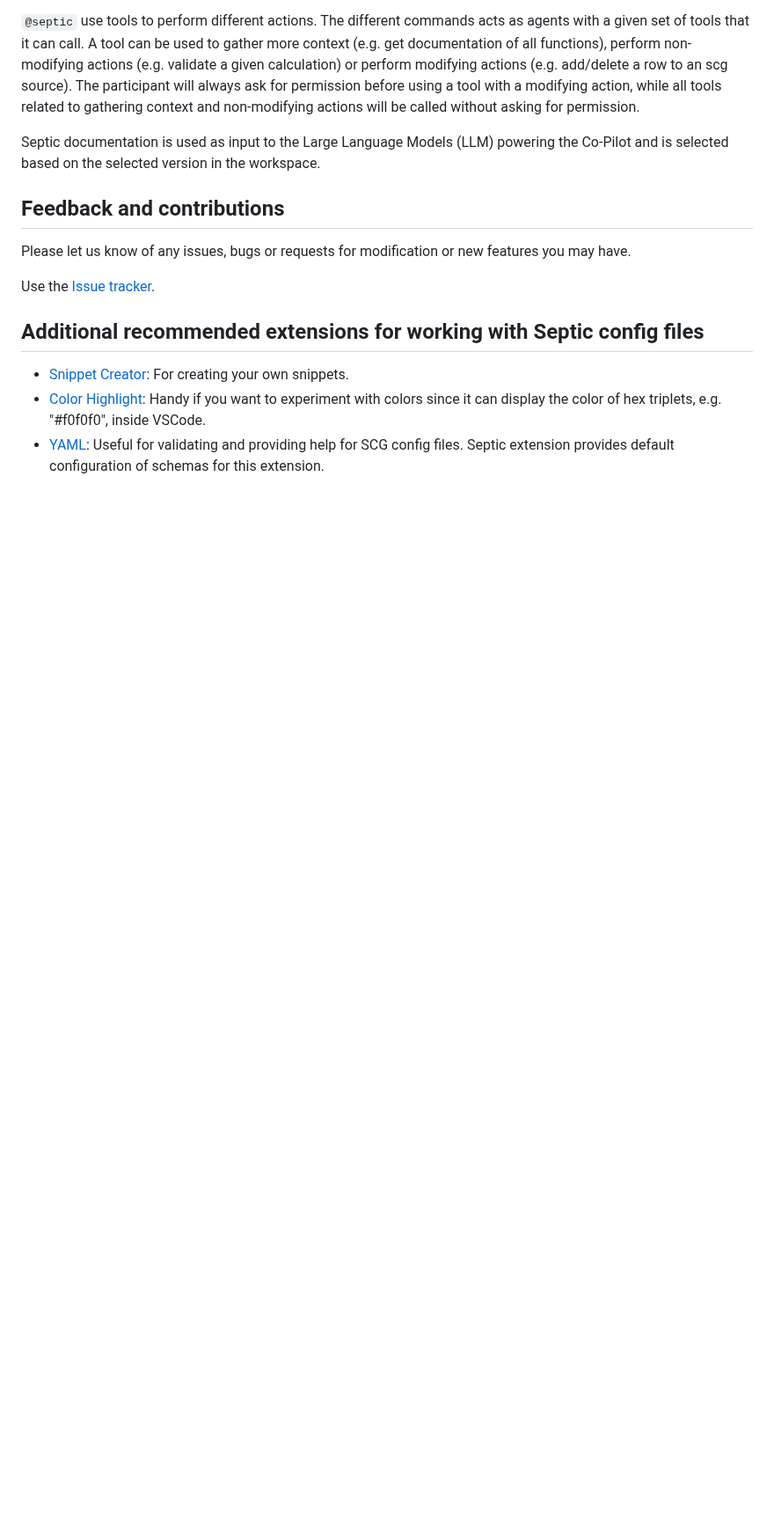
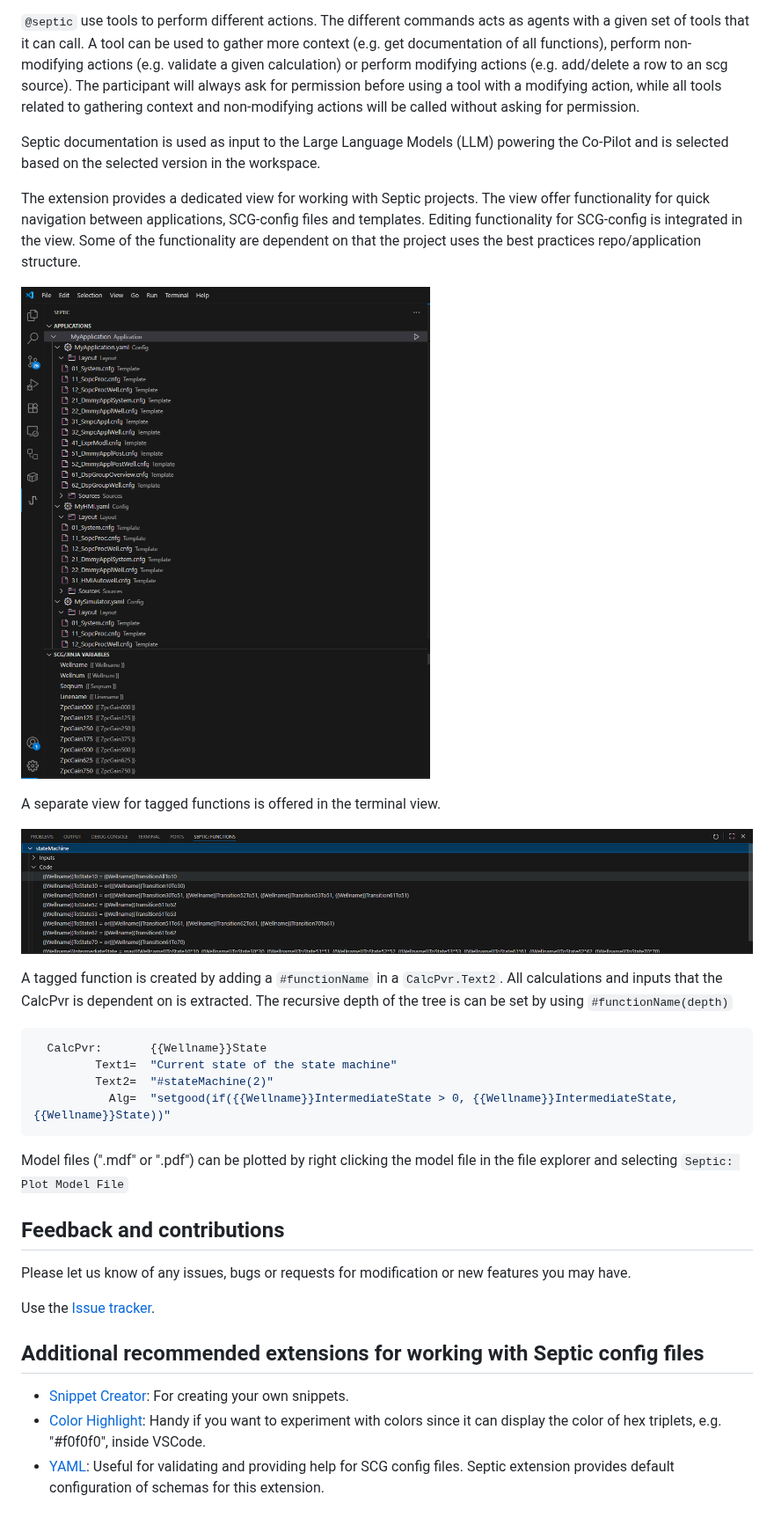
Before and after one commit to equinor/vscode-septic, a Markdown page: README.md, the part around the change. Shown at 88% size. Rendered like a GitHub page; pictures changed too: images/septic_functions_view.PNG (added), images/septic_view.PNG (added); blank space fills up the shorter version.

````diff
--- a/README.md
+++ b/README.md
@@ -101,6 +101,25 @@ Septic Co-Pilot features powered by Large Language Models (LLM):
 
 Septic documentation is used as input to the Large Language Models (LLM) powering the Co-Pilot and is selected based on the selected version in the workspace.
 
+The extension provides a dedicated view for working with Septic projects. The view offer functionality for quick navigation between applications, SCG-config files and templates. Editing functionality for SCG-config is integrated in the view. Some of the functionality are dependent on that the project uses the best practices repo/application structure.
+
+![](./images/septic_view.PNG)
+
+ A separate view for tagged functions is offered in the terminal view.
+
+ ![](./images/septic_functions_view.PNG)
+
+ A tagged function is created by adding a `#functionName` in a `CalcPvr.Text2`. All calculations and inputs that the CalcPvr is dependent on is extracted. The recursive depth of the tree is can be set by using `#functionName(depth)`
+
+
+```cpp
+  CalcPvr:       {{Wellname}}State
+         Text1=  "Current state of the state machine"
+         Text2=  "#stateMachine(2)"
+           Alg=  "setgood(if({{Wellname}}IntermediateState > 0, {{Wellname}}IntermediateState, {{Wellname}}State))"
+```
+
+Model files (".mdf" or ".pdf") can be plotted by right clicking the model file in the file explorer and selecting `Septic: Plot Model File`
 
 ## Feedback and contributions
 
````
Also changed, not shown: 11 other files.
